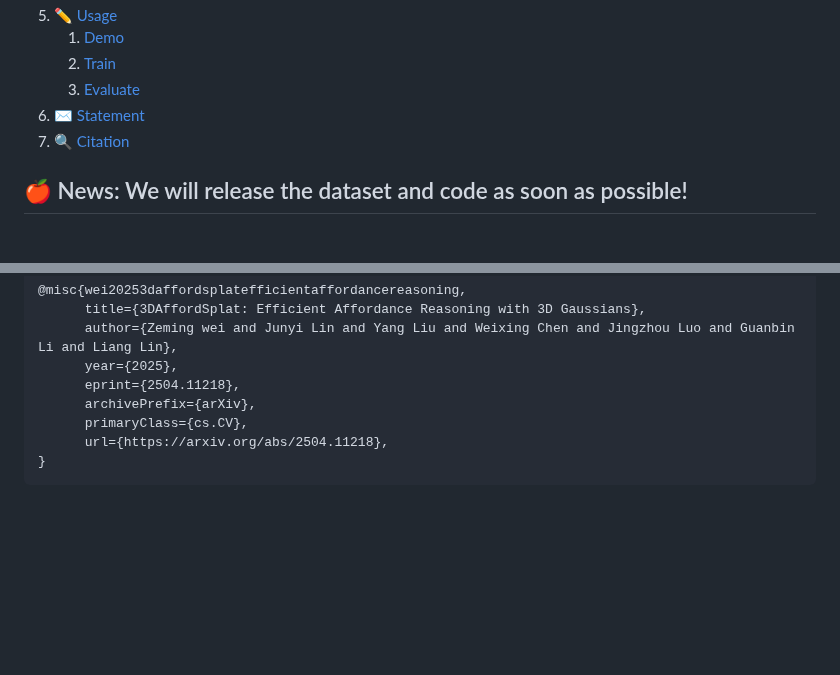
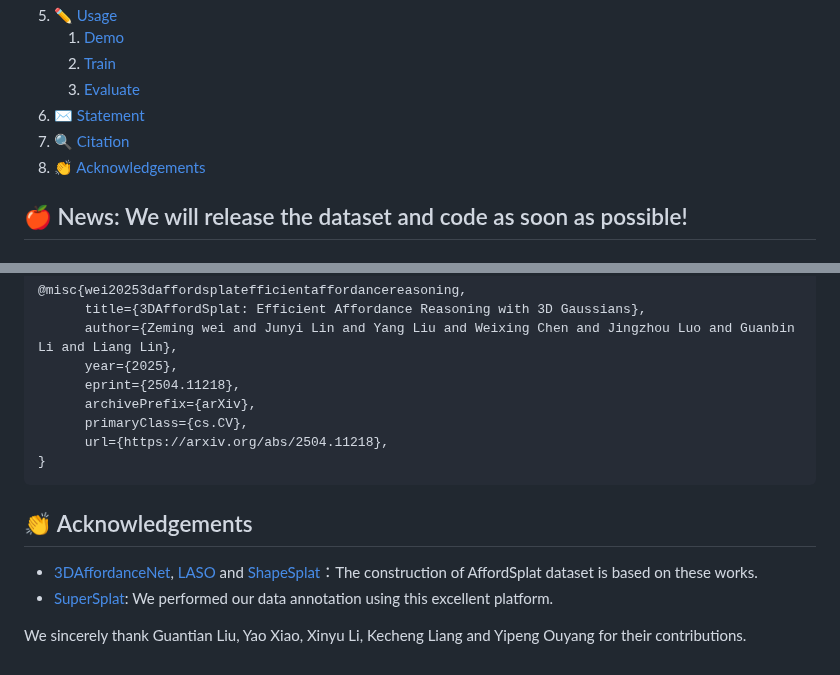
Before and after one commit to AstronautWzm/3DAffordSplat, a Markdown page: README.md, 2 parts joined by grey strips. GitHub-like rendering; blank space fills up the shorter version.

````diff
--- a/README.md
+++ b/README.md
@@ -14,6 +14,7 @@ PyTorch implementation of "3DAffordSplat: Efficient Affordance Reasoning with 3D
     3. [Evaluate](#53)
  6.  [✉️ Statement](#6)
  7.  [🔍 Citation](#7)
+ 8.  [👏 Acknowledgements](#9)
 
 
 ## 🍎 News: We will release the dataset and code as soon as possible!
@@ -134,3 +135,9 @@ This project is for research purpose only, please contact us for the licence of
       url={https://arxiv.org/abs/2504.11218},
 }
 ```
+
+## 👏 Acknowledgements <a name="8"></a>
+- [3DAffordanceNet](https://github.com/Gorilla-Lab-SCUT/AffordanceNet), [LASO](https://github.com/yl3800/laso) and [ShapeSplat](https://huggingface.co/datasets/ShapeSplats/ModelNet_Splats)：The construction of AffordSplat dataset is based on these works.
+- [SuperSplat](https://playcanvas.com/supersplat/editor): We performed our data annotation using this excellent platform.
+
+We sincerely thank Guantian Liu, Yao Xiao, Xinyu Li, Kecheng Liang and Yipeng Ouyang for their contributions.
````
